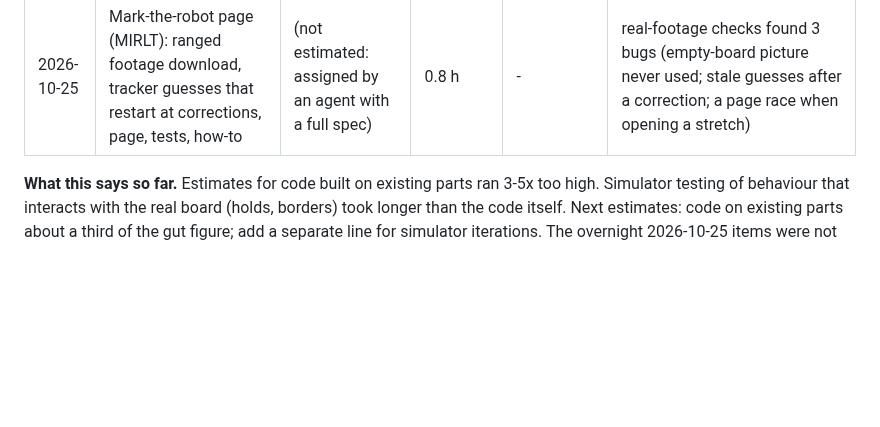
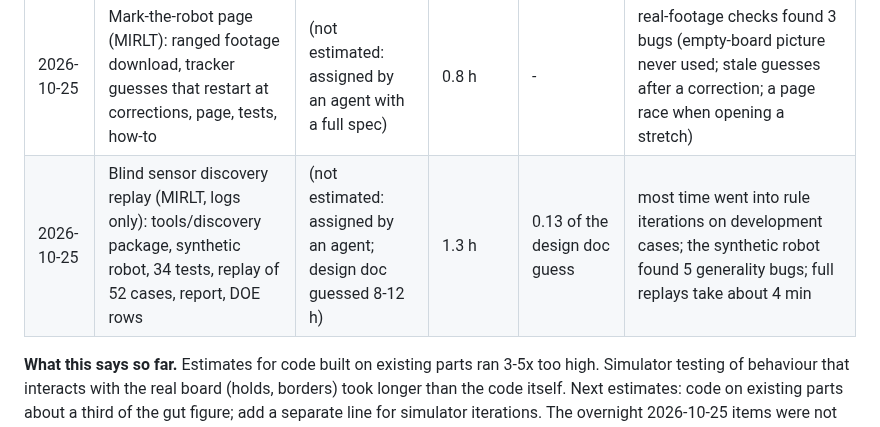
Before and after one commit to nfmaxfield-cmd/alvik-fleet-capstone, a Markdown page: docs/time-tracker.md, the part around the change. GitHub-like rendering; blank space fills up the shorter version.

```diff
--- a/docs/time-tracker.md
+++ b/docs/time-tracker.md
@@ -17,6 +17,7 @@ time from start to pushed, including tests and fixes; Nick's own time at the boa
 | 2026-10-25 | Agents: publication plan + generality audit; charging plan + CAD; side camera | (not estimated) | 0.3-0.4 h each, run in parallel | - | agents' wall-clock: 19 min, 23 min, about 1.5 h |
 | 2026-10-25 | Firmware 2026-10-25b: backing-in find + dock backwards (back switches), simulator, runner flag, docs | (not estimated: assigned with a full spec) | 1.0 h | - | its own simulator runs found 3 issues (wrapped turn; the cap vs the rear caster, hence the look; a comma in a CSV message); another agent's WIP commit overwrote one edit mid-build |
 | 2026-10-25 | Mark-the-robot page (MIRLT): ranged footage download, tracker guesses that restart at corrections, page, tests, how-to | (not estimated: assigned by an agent with a full spec) | 0.8 h | - | real-footage checks found 3 bugs (empty-board picture never used; stale guesses after a correction; a page race when opening a stretch) |
+| 2026-10-25 | Blind sensor discovery replay (MIRLT, logs only): tools/discovery package, synthetic robot, 34 tests, replay of 52 cases, report, DOE rows | (not estimated: assigned by an agent; design doc guessed 8-12 h) | 1.3 h | 0.13 of the design doc guess | most time went into rule iterations on development cases; the synthetic robot found 5 generality bugs; full replays take about 4 min |
 
 **What this says so far.** Estimates for code built on existing parts ran 3-5x too high. Simulator testing of
 behaviour that interacts with the real board (holds, borders) took longer than the code itself. Next estimates:
```
Also changed, not shown: docs/build-reports/e02-oct25-discovery-replay.md (added, +176 -0 lines), docs/doe-backlog.md (+17 -1 lines), docs/build-reports/e02-oct25-discovery-replay.png (added), 13 other files.
